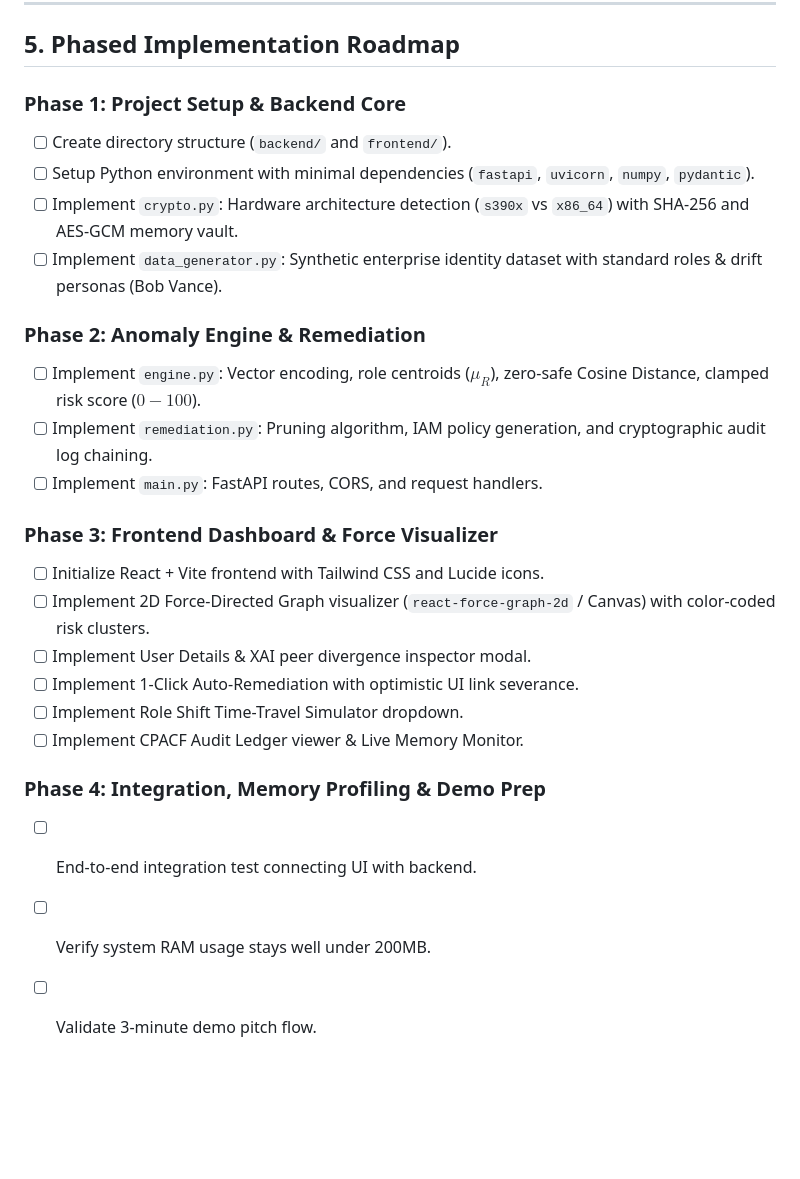
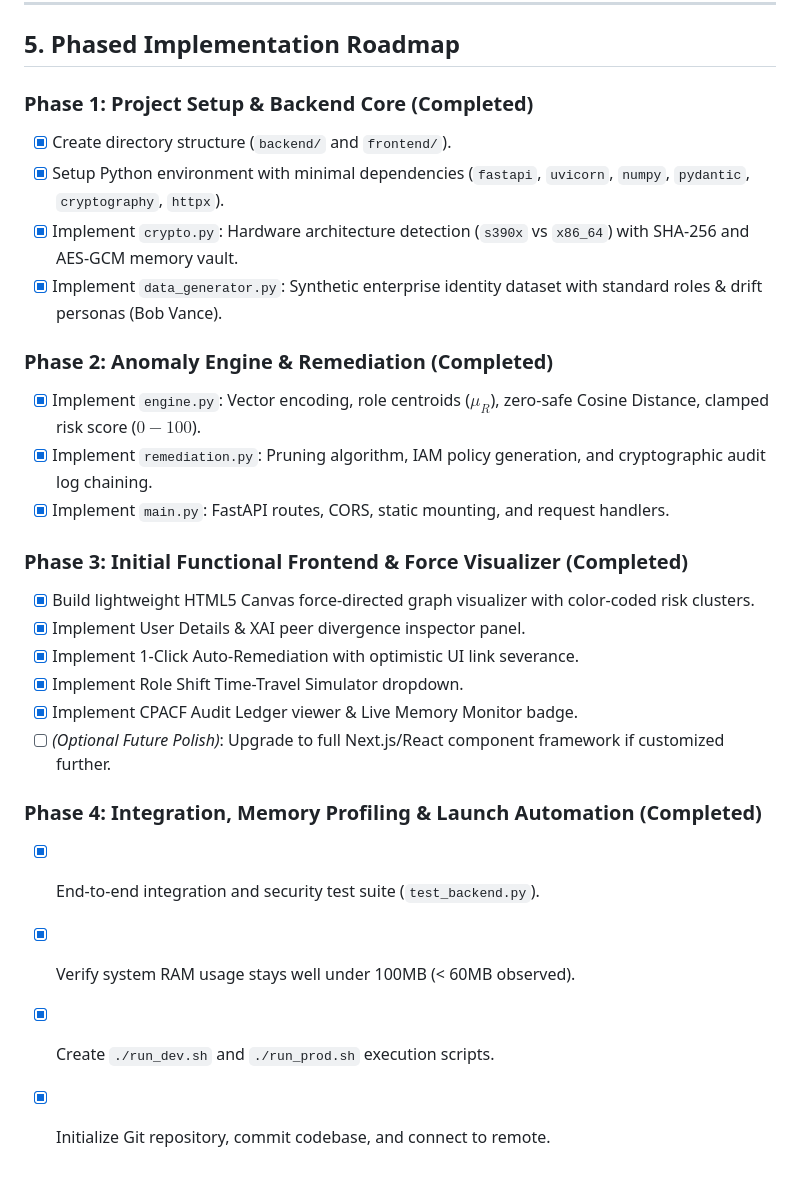
Before and after one commit to arvind-harish-746/IBMZ-accessdrift, a Markdown page: IMPLEMENTATION_PLAN.md, the part around the change. Drawn GitHub-style; blank space fills up the shorter version.

Commit message:
docs: update implementation plan roadmap status

```diff
--- a/IMPLEMENTATION_PLAN.md
+++ b/IMPLEMENTATION_PLAN.md
@@ -136,26 +136,27 @@ Remediates privilege creep for a specific user.
 
 ## 5. Phased Implementation Roadmap
 
-### Phase 1: Project Setup & Backend Core
-* [ ] Create directory structure (`backend/` and `frontend/`).
-* [ ] Setup Python environment with minimal dependencies (`fastapi`, `uvicorn`, `numpy`, `pydantic`).
-* [ ] Implement `crypto.py`: Hardware architecture detection (`s390x` vs `x86_64`) with SHA-256 and AES-GCM memory vault.
-* [ ] Implement `data_generator.py`: Synthetic enterprise identity dataset with standard roles & drift personas (Bob Vance).
+### Phase 1: Project Setup & Backend Core (Completed)
+* [x] Create directory structure (`backend/` and `frontend/`).
+* [x] Setup Python environment with minimal dependencies (`fastapi`, `uvicorn`, `numpy`, `pydantic`, `cryptography`, `httpx`).
+* [x] Implement `crypto.py`: Hardware architecture detection (`s390x` vs `x86_64`) with SHA-256 and AES-GCM memory vault.
+* [x] Implement `data_generator.py`: Synthetic enterprise identity dataset with standard roles & drift personas (Bob Vance).
 
-### Phase 2: Anomaly Engine & Remediation
-* [ ] Implement `engine.py`: Vector encoding, role centroids ($\mu_R$), zero-safe Cosine Distance, clamped risk score ($0-100$).
-* [ ] Implement `remediation.py`: Pruning algorithm, IAM policy generation, and cryptographic audit log chaining.
-* [ ] Implement `main.py`: FastAPI routes, CORS, and request handlers.
+### Phase 2: Anomaly Engine & Remediation (Completed)
+* [x] Implement `engine.py`: Vector encoding, role centroids ($\mu_R$), zero-safe Cosine Distance, clamped risk score ($0-100$).
+* [x] Implement `remediation.py`: Pruning algorithm, IAM policy generation, and cryptographic audit log chaining.
+* [x] Implement `main.py`: FastAPI routes, CORS, static mounting, and request handlers.
 
-### Phase 3: Frontend Dashboard & Force Visualizer
-* [ ] Initialize React + Vite frontend with Tailwind CSS and Lucide icons.
-* [ ] Implement 2D Force-Directed Graph visualizer (`react-force-graph-2d` / Canvas) with color-coded risk clusters.
-* [ ] Implement User Details & XAI peer divergence inspector modal.
-* [ ] Implement 1-Click Auto-Remediation with optimistic UI link severance.
-* [ ] Implement Role Shift Time-Travel Simulator dropdown.
-* [ ] Implement CPACF Audit Ledger viewer & Live Memory Monitor.
+### Phase 3: Initial Functional Frontend & Force Visualizer (Completed)
+* [x] Build lightweight HTML5 Canvas force-directed graph visualizer with color-coded risk clusters.
+* [x] Implement User Details & XAI peer divergence inspector panel.
+* [x] Implement 1-Click Auto-Remediation with optimistic UI link severance.
+* [x] Implement Role Shift Time-Travel Simulator dropdown.
+* [x] Implement CPACF Audit Ledger viewer & Live Memory Monitor badge.
+* [ ] *(Optional Future Polish)*: Upgrade to full Next.js/React component framework if customized further.
 
-### Phase 4: Integration, Memory Profiling & Demo Prep
-* [ ] End-to-end integration test connecting UI with backend.
-* [ ] Verify system RAM usage stays well under 200MB.
-* [ ] Validate 3-minute demo pitch flow.
+### Phase 4: Integration, Memory Profiling & Launch Automation (Completed)
+* [x] End-to-end integration and security test suite (`test_backend.py`).
+* [x] Verify system RAM usage stays well under 100MB (< 60MB observed).
+* [x] Create `./run_dev.sh` and `./run_prod.sh` execution scripts.
+* [x] Initialize Git repository, commit codebase, and connect to remote.
```
